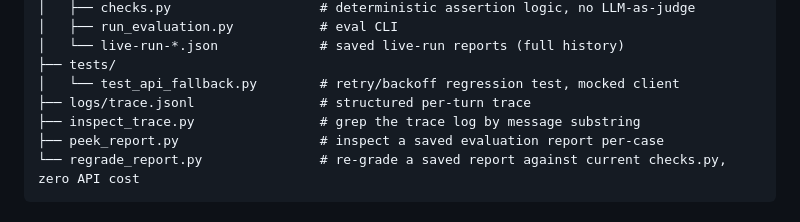
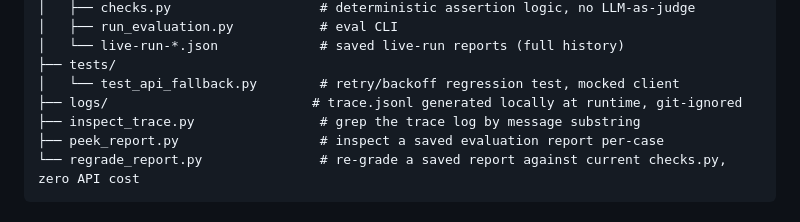
Before and after one commit to KrushnaliMungekar57/aster-row-agent, a Markdown page: README.md, the part around the change. Drawn GitHub-style.

Commit message:
Fix repo tree: trace.jsonl is git-ignored, not tracked

```diff
--- a/README.md
+++ b/README.md
@@ -315,7 +315,7 @@ autoplay video inline in READMEs.)*
 │   └── live-run-*.json             # saved live-run reports (full history)
 ├── tests/
 │   └── test_api_fallback.py        # retry/backoff regression test, mocked client
-├── logs/trace.jsonl                # structured per-turn trace
+├── logs/                          # trace.jsonl generated locally at runtime, git-ignored
 ├── inspect_trace.py                # grep the trace log by message substring
 ├── peek_report.py                  # inspect a saved evaluation report per-case
 └── regrade_report.py               # re-grade a saved report against current checks.py, zero API cost
```
